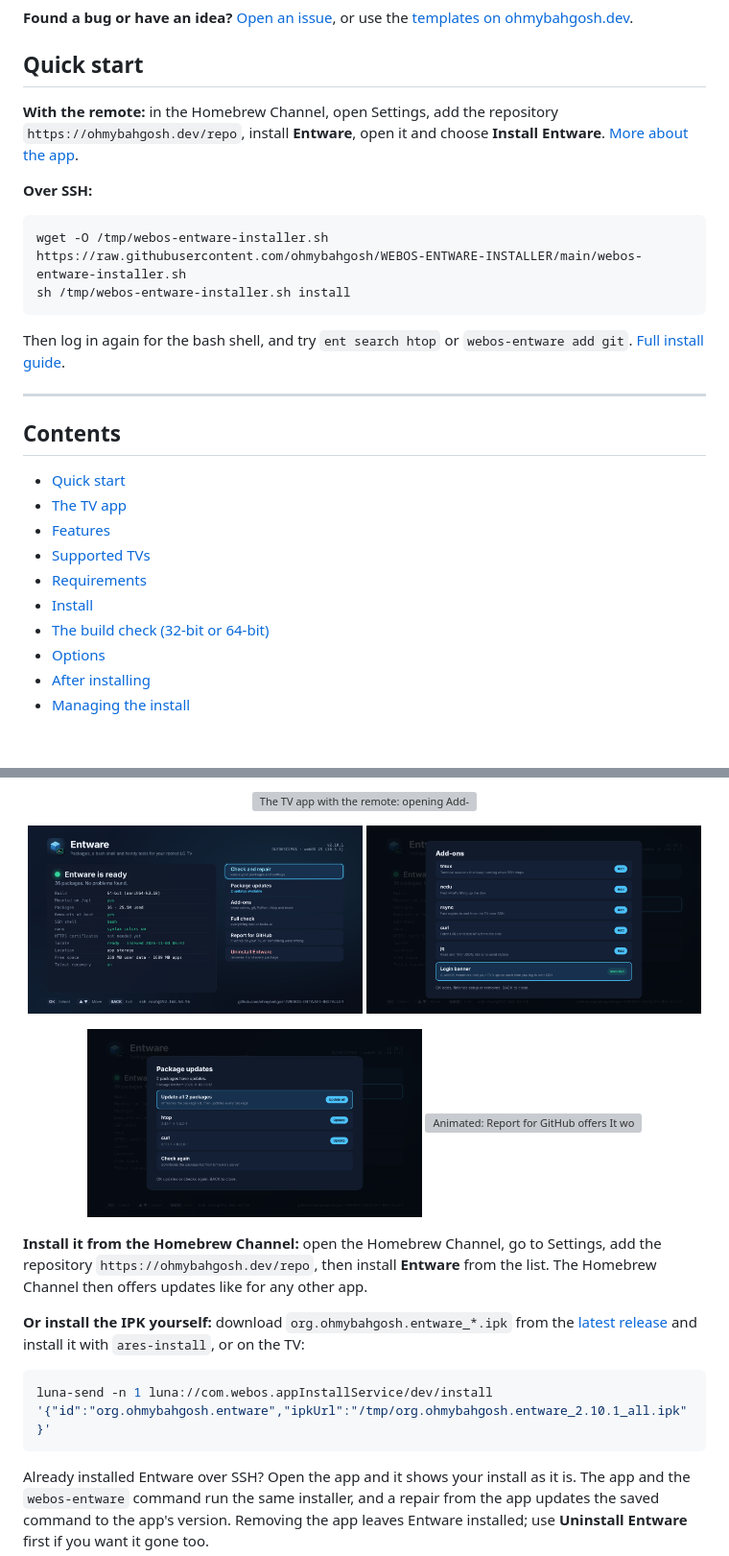
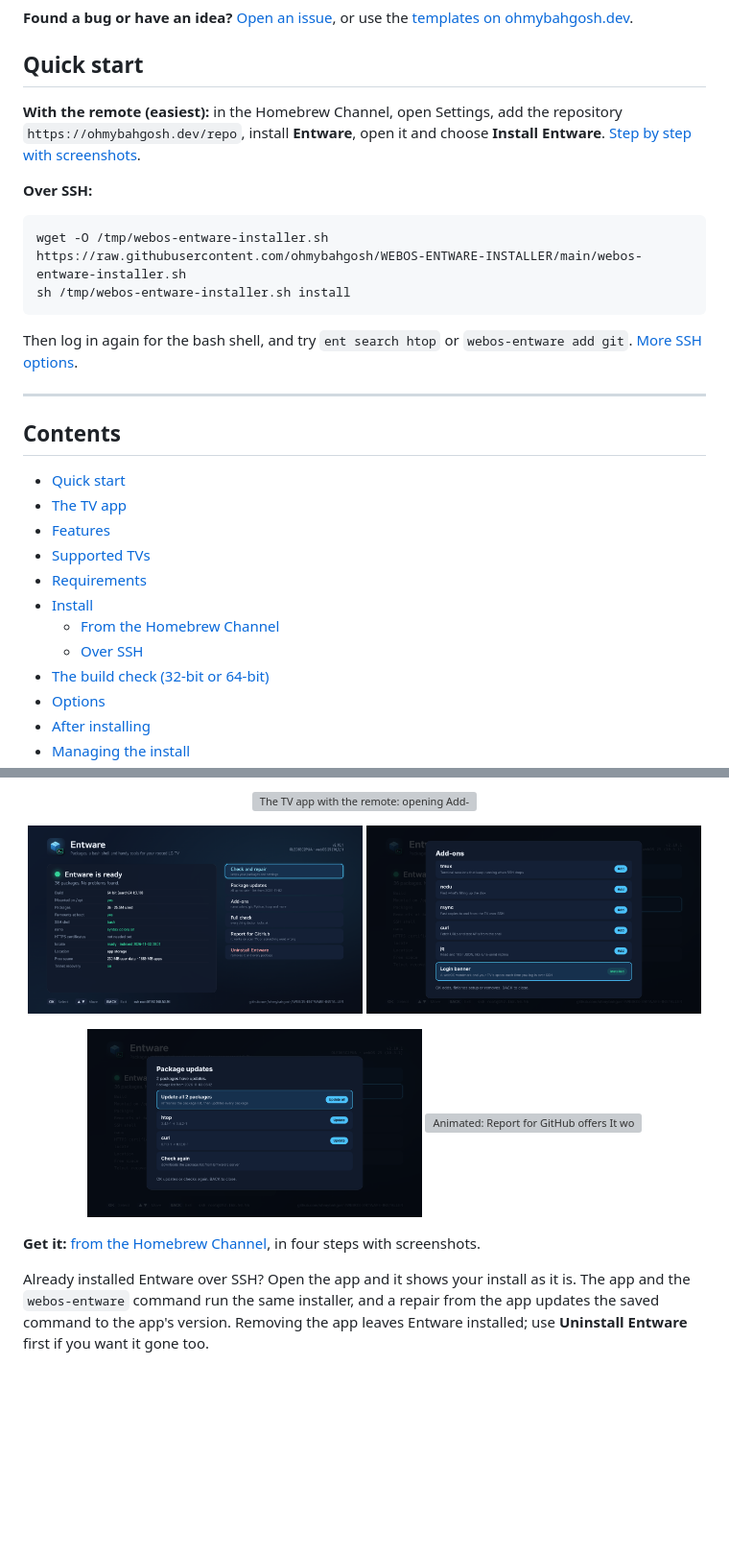
Before and after one commit to ohmybahgosh/WEBOS-ENTWARE-INSTALLER, a Markdown page: README.md, 2 parts joined by grey strips. Shown at 96% size. Rendered like a GitHub page; pictures changed too: images/app-status.png; blank space fills up the shorter version; grey boxes are pictures that could not be loaded.

````diff
--- a/README.md
+++ b/README.md
@@ -35,7 +35,7 @@ Sets up **Entware** on **rooted LG webOS TVs**, so you can install hundreds of L
 
 ## Quick start
 
-**With the remote:** in the Homebrew Channel, open Settings, add the repository `https://ohmybahgosh.dev/repo`, install **Entware**, open it and choose **Install Entware**.  [More about the app](#the-tv-app).
+**With the remote (easiest):** in the Homebrew Channel, open Settings, add the repository `https://ohmybahgosh.dev/repo`, install **Entware**, open it and choose **Install Entware**.  [Step by step with screenshots](#from-the-homebrew-channel-recommended).
 
 **Over SSH:**
 
@@ -44,7 +44,7 @@ wget -O /tmp/webos-entware-installer.sh https://raw.githubusercontent.com/ohmyba
 sh /tmp/webos-entware-installer.sh install
 ```
 
-Then log in again for the bash shell, and try `ent search htop` or `webos-entware add git`.  [Full install guide](#install).
+Then log in again for the bash shell, and try `ent search htop` or `webos-entware add git`.  [More SSH options](#over-ssh).
 
 ---
 
@@ -56,6 +56,8 @@ Then log in again for the bash shell, and try `ent search htop` or `webos-entwar
 - [Supported TVs](#supported-tvs)
 - [Requirements](#requirements)
 - [Install](#install)
+  - [From the Homebrew Channel](#from-the-homebrew-channel-recommended)
+  - [Over SSH](#over-ssh)
 - [The build check (32-bit or 64-bit)](#the-build-check-32-bit-or-64-bit)
 - [Options](#options)
 - [After installing](#after-installing)
@@ -108,13 +110,7 @@ The easiest way in.  It runs the same installer underneath, as root through the
   <img src="images/app-report.gif" width="49%" alt="Animated: Report for GitHub offers It works on my TV and Something went wrong, each showing a QR code with the TV's details filled in">
 </p>
 
-**Install it from the Homebrew Channel:** open the Homebrew Channel, go to Settings, add the repository `https://ohmybahgosh.dev/repo`, then install **Entware** from the list.  The Homebrew Channel then offers updates like for any other app.
-
-**Or install the IPK yourself:** download `org.ohmybahgosh.entware_*.ipk` from the [latest release](https://github.com/ohmybahgosh/WEBOS-ENTWARE-INSTALLER/releases/latest) and install it with `ares-install`, or on the TV:
-
-```sh
-luna-send -n 1 luna://com.webos.appInstallService/dev/install '{"id":"org.ohmybahgosh.entware","ipkUrl":"/tmp/org.ohmybahgosh.entware_2.10.1_all.ipk"}'
-```
+**Get it:** [from the Homebrew Channel](#from-the-homebrew-channel-recommended), in four steps with screenshots.
 
 Already installed Entware over SSH?  Open the app and it shows your install as it is.  The app and the `webos-entware` command run the same installer, and a repair from the app updates the saved command to the app's version.  Removing the app leaves Entware installed; use **Uninstall Entware** first if you want it gone too.
 
````
Also changed, not shown: other parts of README.md (+38 -4 lines), images/hb-apps.png (added), images/hb-entware.png (added), images/hb-settings.png (added).
